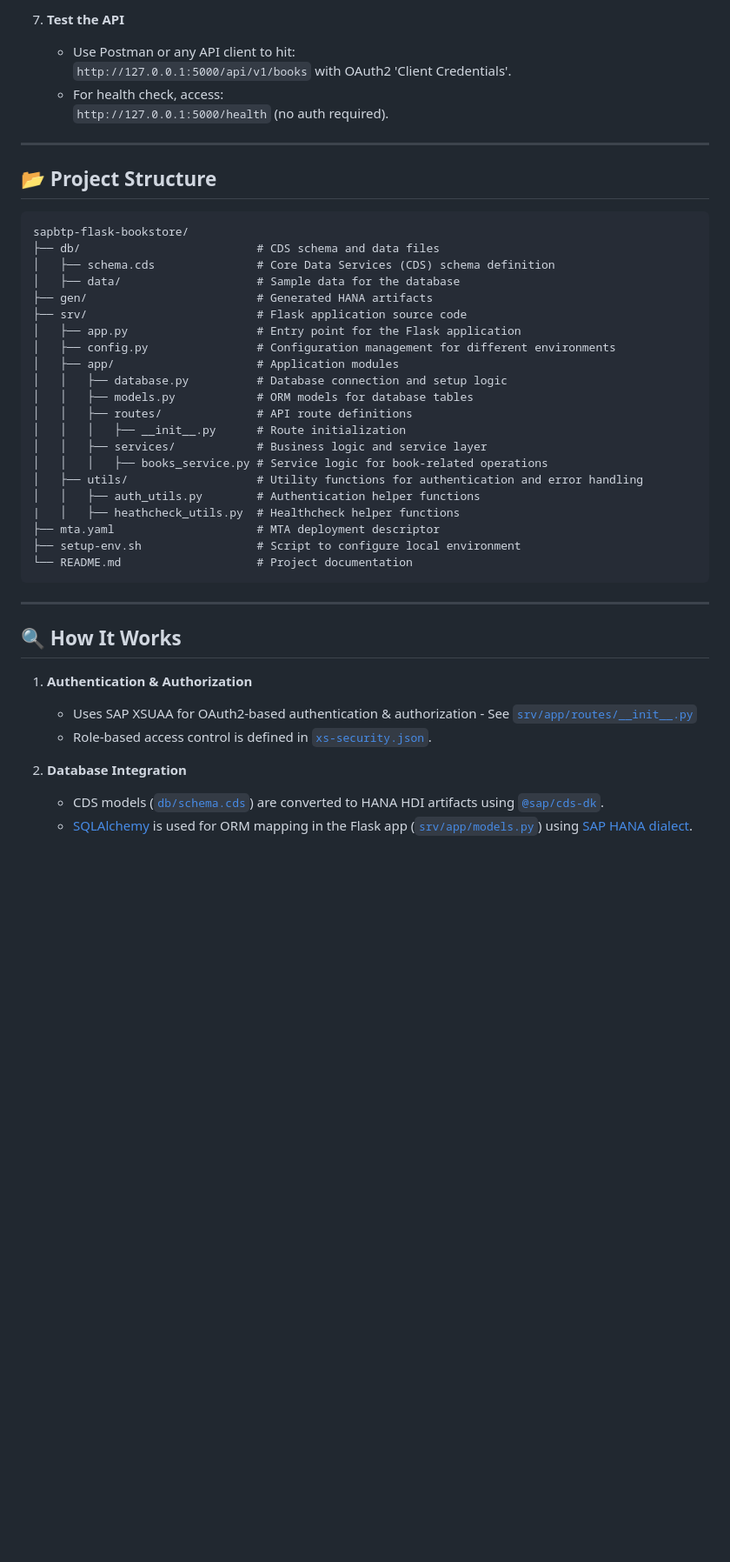
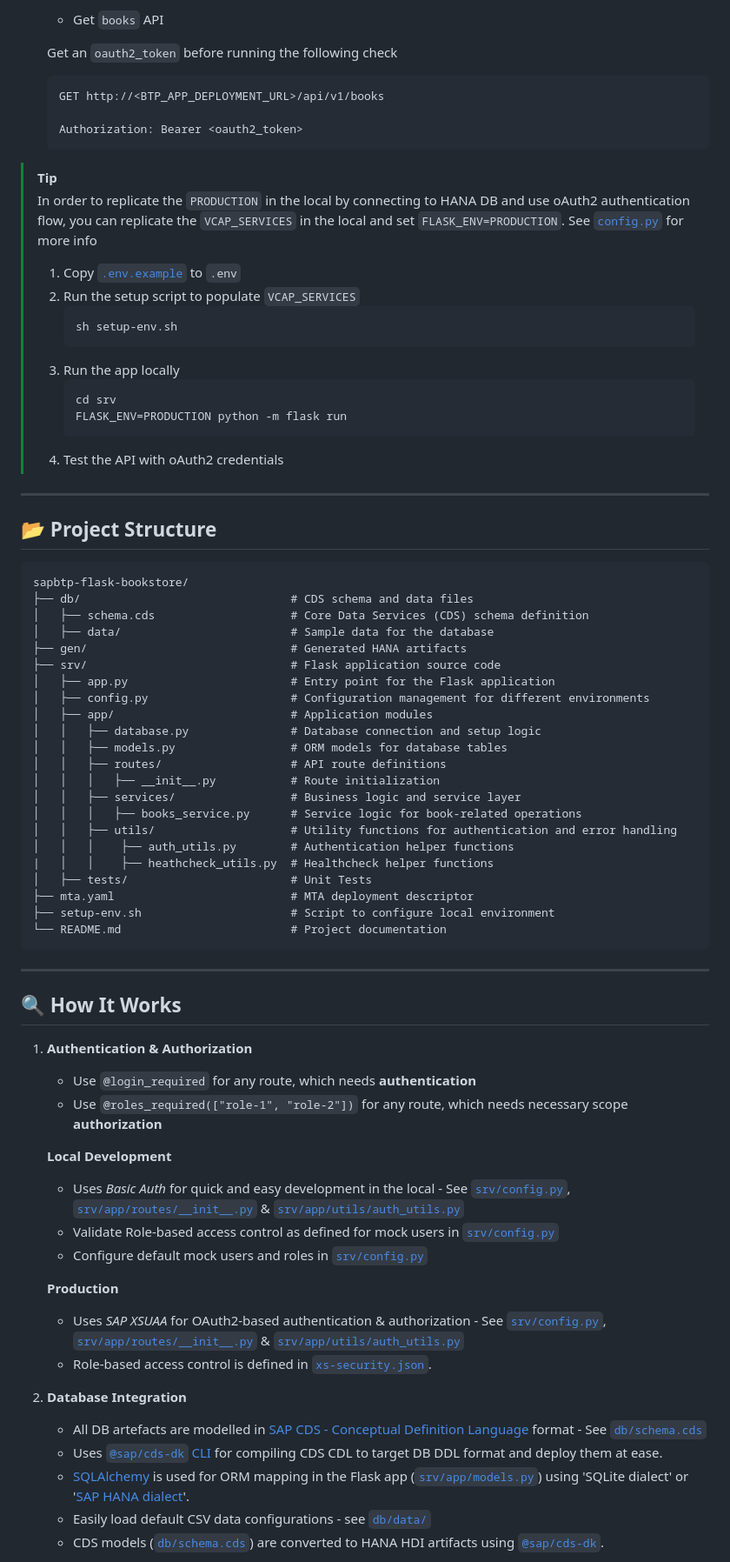
Before and after one commit to anselm94/sapbtp-flask-bookstore-template, a Markdown page: README.md, the part around the change printed below. Shown: that part at 87% size. Drawn GitHub-style; blank space fills up the shorter version.

Commit message:
docs: update README with improved developer experience details and setup instructions

````diff
--- a/README.md
+++ b/README.md
@@ -97,10 +159,30 @@ Welcome to the **SAP BTP Flask Starter App**! This repository is your one-stop s
    ```
 
-7. **Test the API**
-   - Use Postman or any API client to hit:
-     `http://127.0.0.1:5000/api/v1/books` with OAuth2 'Client Credentials'.
-   - For health check, access:
-     `http://127.0.0.1:5000/health` (no auth required).
+   - Get `books` API
+
+   Get an `oauth2_token` before running the following check
+
+   ```http
+   GET http://<BTP_APP_DEPLOYMENT_URL>/api/v1/books
+
+   Authorization: Bearer <oauth2_token>
+   ```
+
+> [!TIP]
+>
+> In order to replicate the `PRODUCTION` in the local by connecting to HANA DB and use oAuth2 authentication flow, you can replicate the `VCAP_SERVICES` in the local and set `FLASK_ENV=PRODUCTION`. See [`config.py`](./srv/config.py) for more info
+>
+> 1. Copy [`.env.example`](./.env.example) to `.env`
+> 2. Run the setup script to populate `VCAP_SERVICES`
+>    ```bash
+>    sh setup-env.sh
+>    ```
+> 3. Run the app locally
+>    ```bash
+>    cd srv
+>    FLASK_ENV=PRODUCTION python -m flask run
+>    ```
+> 4. Test the API with oAuth2 credentials
 
 ---
 
@@ -108,26 +190,27 @@ Welcome to the **SAP BTP Flask Starter App**! This repository is your one-stop s
 
 ```plaintext
 sapbtp-flask-bookstore/
-├── db/                          # CDS schema and data files
-│   ├── schema.cds               # Core Data Services (CDS) schema definition
-│   ├── data/                    # Sample data for the database
-├── gen/                         # Generated HANA artifacts
-├── srv/                         # Flask application source code
-│   ├── app.py                   # Entry point for the Flask application
-│   ├── config.py                # Configuration management for different environments
-│   ├── app/                     # Application modules
-│   │   ├── database.py          # Database connection and setup logic
-│   │   ├── models.py            # ORM models for database tables
-│   │   ├── routes/              # API route definitions
-│   │   │   ├── __init__.py      # Route initialization
-│   │   ├── services/            # Business logic and service layer
-│   │   │   ├── books_service.py # Service logic for book-related operations
-│   ├── utils/                   # Utility functions for authentication and error handling
-│   │   ├── auth_utils.py        # Authentication helper functions
-|   │   ├── heathcheck_utils.py  # Healthcheck helper functions
-├── mta.yaml                     # MTA deployment descriptor
-├── setup-env.sh                 # Script to configure local environment
-└── README.md                    # Project documentation
+├── db/                               # CDS schema and data files
+│   ├── schema.cds                    # Core Data Services (CDS) schema definition
+│   ├── data/                         # Sample data for the database
+├── gen/                              # Generated HANA artifacts
+├── srv/                              # Flask application source code
+│   ├── app.py                        # Entry point for the Flask application
+│   ├── config.py                     # Configuration management for different environments
+│   ├── app/                          # Application modules
+│   │   ├── database.py               # Database connection and setup logic
+│   │   ├── models.py                 # ORM models for database tables
+│   │   ├── routes/                   # API route definitions
+│   │   │   ├── __init__.py           # Route initialization
+│   │   ├── services/                 # Business logic and service layer
+│   │   │   ├── books_service.py      # Service logic for book-related operations
+│   │   ├── utils/                    # Utility functions for authentication and error handling
+│   │   │    ├── auth_utils.py        # Authentication helper functions
+|   │   │    ├── heathcheck_utils.py  # Healthcheck helper functions
+│   ├── tests/                        # Unit Tests
+├── mta.yaml                          # MTA deployment descriptor
+├── setup-env.sh                      # Script to configure local environment
+└── README.md                         # Project documentation
 ```
 
 ---
@@ -136,11 +219,25 @@ sapbtp-flask-bookstore/
 
 1. **Authentication & Authorization**
 
-   - Uses SAP XSUAA for OAuth2-based authentication & authorization - See [`srv/app/routes/__init__.py`](srv/app/routes/__init__.py)
+   - Use `@login_required` for any route, which needs **authentication**
+   - Use `@roles_required(["role-1", "role-2"])` for any route, which needs necessary scope **authorization**
+
+   **Local Development**
+
+   - Uses _Basic Auth_ for quick and easy development in the local - See [`srv/config.py`](srv/config.py), [`srv/app/routes/__init__.py`](srv/app/routes/__init__.py) & [`srv/app/utils/auth_utils.py`](srv/app/utils/auth_utils.py)
+   - Validate Role-based access control as defined for mock users in [`srv/config.py`](srv/config.py)
+   - Configure default mock users and roles in [`srv/config.py`](srv/config.py)
+
+   **Production**
+
+   - Uses _SAP XSUAA_ for OAuth2-based authentication & authorization - See [`srv/config.py`](srv/config.py), [`srv/app/routes/__init__.py`](srv/app/routes/__init__.py) & [`srv/app/utils/auth_utils.py`](srv/app/utils/auth_utils.py)
    - Role-based access control is defined in [`xs-security.json`](./xs-security.json).
 
 2. **Database Integration**
 
+   - All DB artefacts are modelled in [SAP CDS - Conceptual Definition Language](https://cap.cloud.sap/docs/cds/cdl) format - See [`db/schema.cds`](db/schema.cds)
+   - Uses [`@sap/cds-dk` CLI](https://cap.cloud.sap/docs/tools/cds-cli) for compiling CDS CDL to target DB DDL format and deploy them at ease.
+   - [SQLAlchemy](https://flask-sqlalchemy.readthedocs.io/en/stable/) is used for ORM mapping in the Flask app ([`srv/app/models.py`](./srv/app/models.py)) using 'SQLite dialect' or '[SAP HANA dialect](https://github.com/SAP/sqlalchemy-hana)'.
+   - Easily load default CSV data configurations - see [`db/data/`](db/data/)
    - CDS models ([`db/schema.cds`](./db/schema.cds)) are converted to HANA HDI artifacts using [`@sap/cds-dk`](https://www.npmjs.com/package/@sap/cds-dk).
-   - [SQLAlchemy](https://flask-sqlalchemy.readthedocs.io/en/stable/) is used for ORM mapping in the Flask app ([`srv/app/models.py`](./srv/app/models.py)) using [SAP HANA dialect](https://github.com/SAP/sqlalchemy-hana).
 
````
Also changed, not shown: other parts of README.md (+106 -23 lines).
